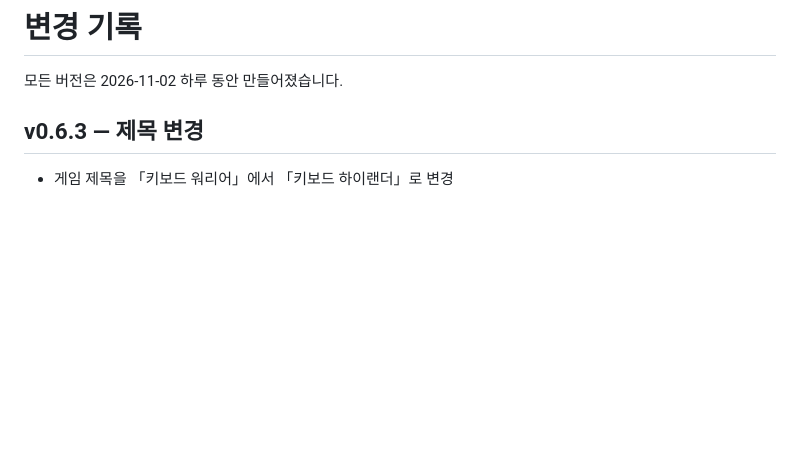
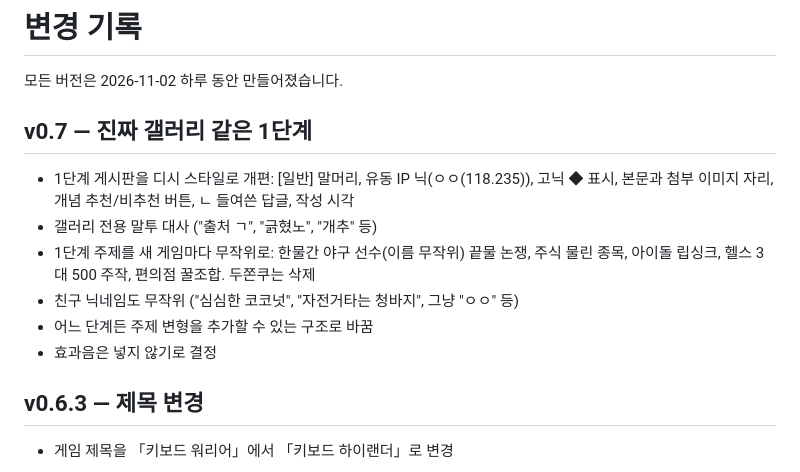
Before and after one commit to Secondstar328/keyboard_highlander, a Markdown page: CHANGELOG.md, the part around the change. Rendered like a GitHub page; blank space fills up the shorter version.

```diff
--- a/CHANGELOG.md
+++ b/CHANGELOG.md
@@ -1,6 +1,14 @@
 # 변경 기록
 
 모든 버전은 2026-11-02 하루 동안 만들어졌습니다.
+
+## v0.7 — 진짜 갤러리 같은 1단계
+- 1단계 게시판을 디시 스타일로 개편: [일반] 말머리, 유동 IP 닉(ㅇㅇ(118.235)), 고닉 ◆ 표시, 본문과 첨부 이미지 자리, 개념 추천/비추천 버튼, ㄴ 들여쓴 답글, 작성 시각
+- 갤러리 전용 말투 대사 ("출처 ㄱ", "긁혔노", "개추" 등)
+- 1단계 주제를 새 게임마다 무작위로: 한물간 야구 선수(이름 무작위) 끝물 논쟁, 주식 물린 종목, 아이돌 립싱크, 헬스 3대 500 주작, 편의점 꿀조합. 두쫀쿠는 삭제
+- 친구 닉네임도 무작위 ("심심한 코코넛", "자전거타는 청바지", 그냥 "ㅇㅇ" 등)
+- 어느 단계든 주제 변형을 추가할 수 있는 구조로 바꿈
+- 효과음은 넣지 않기로 결정
 
 ## v0.6.3 — 제목 변경
 - 게임 제목을 「키보드 워리어」에서 「키보드 하이랜더」로 변경
```
Also changed, not shown: CLAUDE.md (+3 -1 lines), README.md (+5 -3 lines), docs/screenshots/gallery.png (added), 1 other file.
